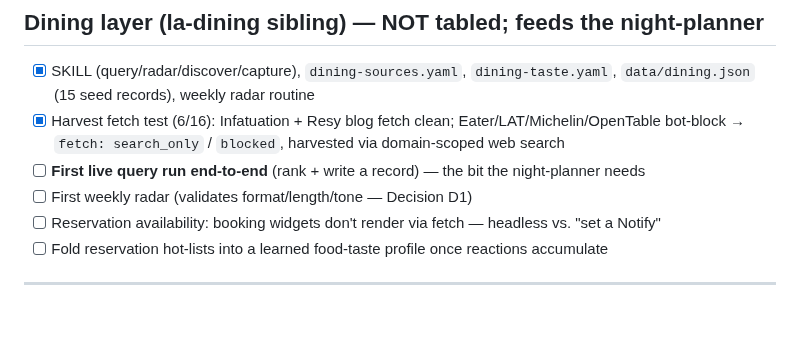
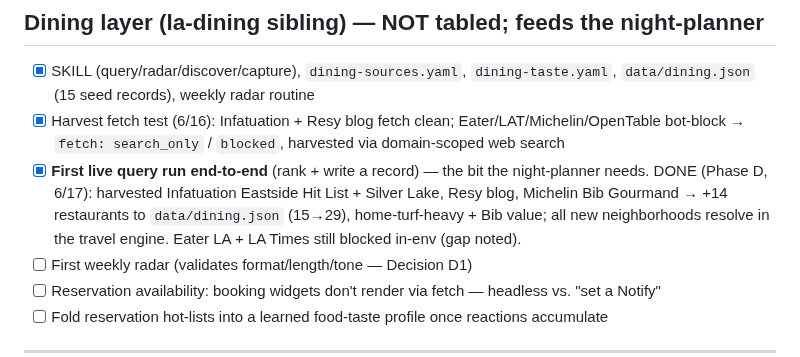
Before and after one commit to arinazari/la-events, a Markdown page: ROADMAP.md, the part around one of its changes. Rendered like a GitHub page; blank space fills up the shorter version.

```diff
--- a/ROADMAP.md
+++ b/ROADMAP.md
@@ -216,7 +227,10 @@ were validated; these are per-fetcher *under-extraction*, not normalize bugs):
       `data/dining.json` (15 seed records), weekly radar routine
 - [x] Harvest fetch test (6/16): Infatuation + Resy blog fetch clean; Eater/LAT/Michelin/OpenTable
       bot-block → `fetch: search_only` / `blocked`, harvested via domain-scoped web search
-- [ ] **First live query run end-to-end** (rank + write a record) — the bit the night-planner needs
+- [x] **First live query run end-to-end** (rank + write a record) — the bit the night-planner needs.
+      DONE (Phase D, 6/17): harvested Infatuation Eastside Hit List + Silver Lake, Resy blog, Michelin
+      Bib Gourmand → +14 restaurants to `data/dining.json` (15→29), home-turf-heavy + Bib value; all
+      new neighborhoods resolve in the travel engine. Eater LA + LA Times still blocked in-env (gap noted).
 - [ ] First weekly radar (validates format/length/tone — Decision D1)
 - [ ] Reservation availability: booking widgets don't render via fetch — headless vs. "set a Notify"
 - [ ] Fold reservation hot-lists into a learned food-taste profile once reactions accumulate
```
Also changed, not shown: other parts of ROADMAP.md (+29 -16 lines), CLAUDE.md (+13 -3 lines).
